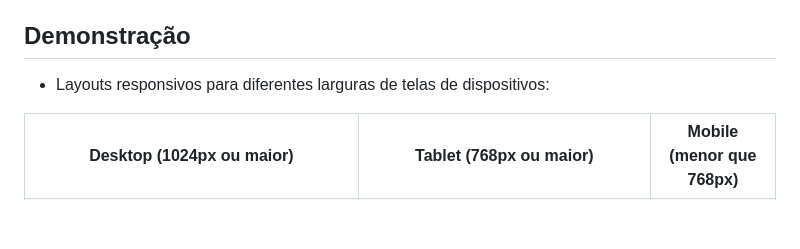
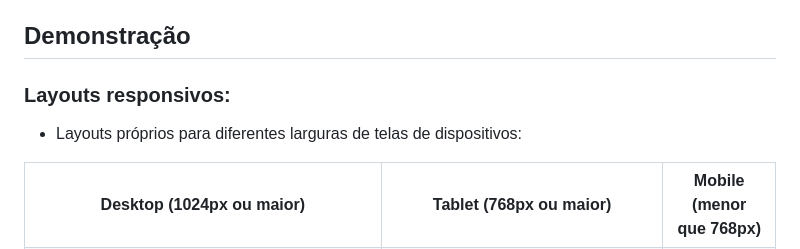
Before and after one commit to Israel-Carneiro/Formulario, a Markdown page: README.md, the part around one of its changes. Drawn GitHub-style; blank space fills up the shorter version.

Commit message:
Demonstração
Redimensionando screenshots e subtítulo para layouts responsivos.

```diff
--- a/README.md
+++ b/README.md
@@ -4,7 +4,8 @@ Um modelo moderno e completo de formulário para o registro de dados pessoais de
 
 ## Demonstração
 
- - Layouts responsivos para diferentes larguras de telas de dispositivos:
+### Layouts responsivos:
+ - Layouts próprios para diferentes larguras de telas de dispositivos:
 
 <table style="width: 100%; border: solid;" border="2px" cellspacing="0" cellpadding="1%">
   <tr>
```
Also changed, not shown: other parts of README.md (+3 -3 lines).
